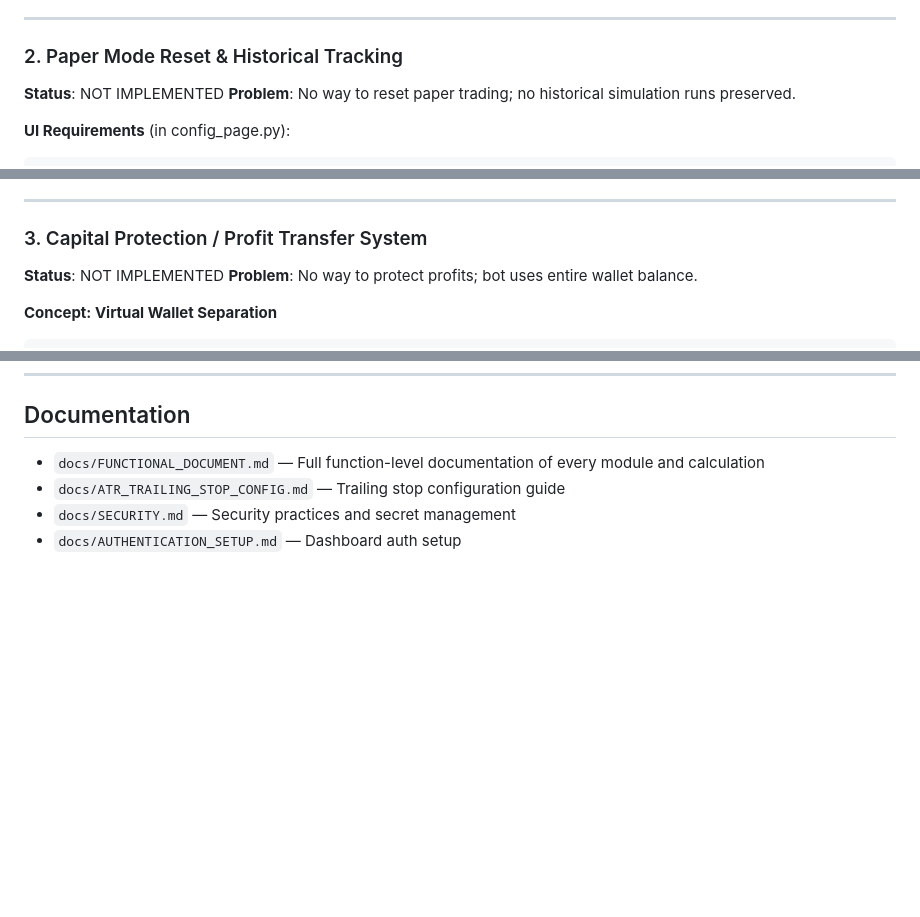
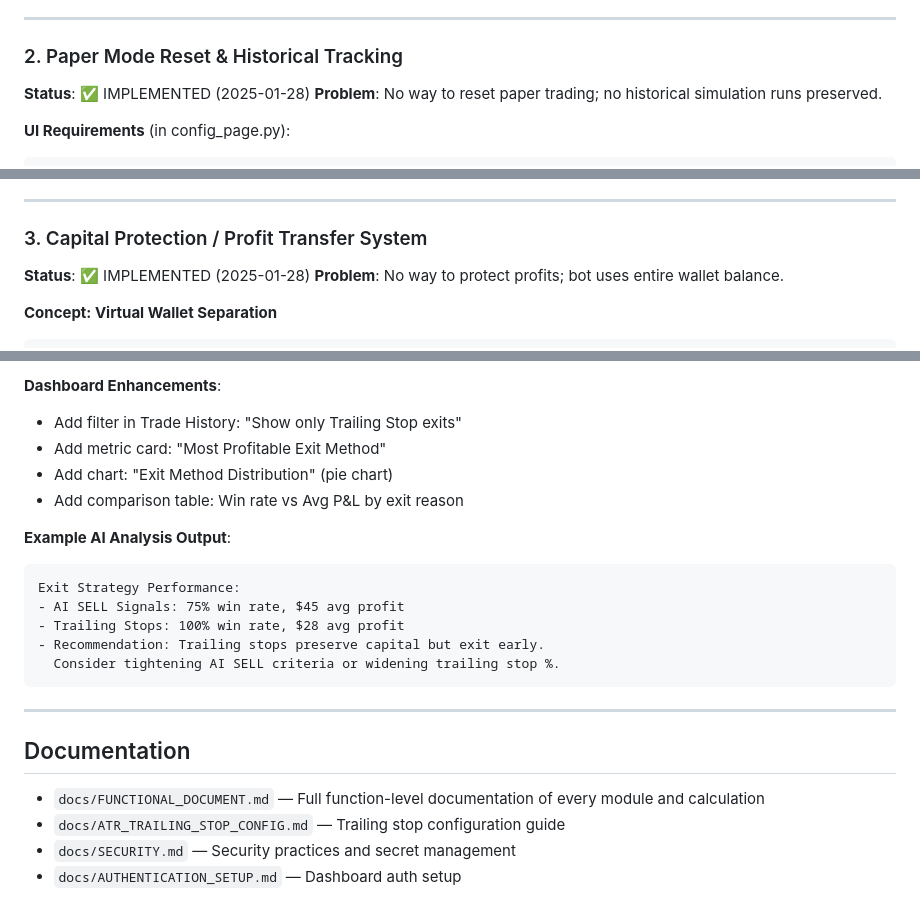
Before and after one commit to natthamonpisit/zenith-trading-bot, a Markdown page: CLAUDE.md, 3 parts joined by grey strips. Rendered like a GitHub page; blank space fills up the shorter version.

````diff
--- a/CLAUDE.md
+++ b/CLAUDE.md
@@ -178,7 +178,7 @@ ALTER TABLE positions ADD COLUMN session_id UUID REFERENCES trading_sessions(id)
 ---
 
 ### 2. Paper Mode Reset & Historical Tracking
-**Status**: NOT IMPLEMENTED
+**Status**: ✅ IMPLEMENTED (2025-01-28)
 **Problem**: No way to reset paper trading; no historical simulation runs preserved.
 
 **UI Requirements** (in config_page.py):
@@ -210,7 +210,7 @@ ALTER TABLE positions ADD COLUMN session_id UUID REFERENCES trading_sessions(id)
 ---
 
 ### 3. Capital Protection / Profit Transfer System
-**Status**: NOT IMPLEMENTED
+**Status**: ✅ IMPLEMENTED (2025-01-28)
 **Problem**: No way to protect profits; bot uses entire wallet balance.
 
 **Concept: Virtual Wallet Separation**
@@ -283,3 +351,20 @@ def after_trade_close(pnl):
+**Dashboard Enhancements**:
+- Add filter in Trade History: "Show only Trailing Stop exits"
+- Add metric card: "Most Profitable Exit Method"
+- Add chart: "Exit Method Distribution" (pie chart)
+- Add comparison table: Win rate vs Avg P&L by exit reason
+
+**Example AI Analysis Output**:
+```
+Exit Strategy Performance:
+- AI SELL Signals: 75% win rate, $45 avg profit
+- Trailing Stops: 100% win rate, $28 avg profit
+- Recommendation: Trailing stops preserve capital but exit early.
+  Consider tightening AI SELL criteria or widening trailing stop %.
+```
+
+---
+
 ## Documentation
 
 - `docs/FUNCTIONAL_DOCUMENT.md` — Full function-level documentation of every module and calculation
````
Also changed, not shown: other parts of CLAUDE.md (+69 -1 lines).
